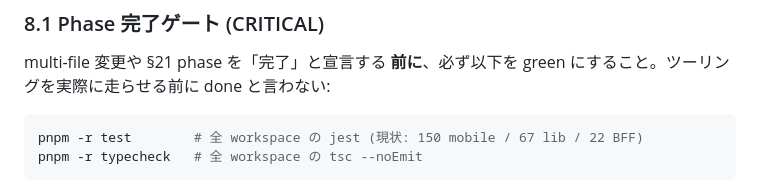
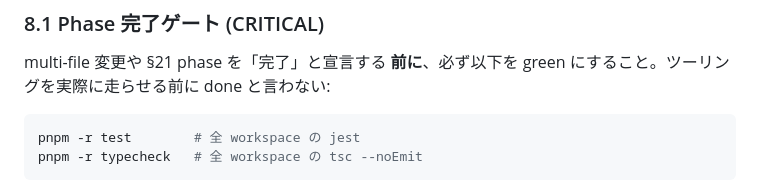
Before and after one commit to katokokoko/Seasonals, a Markdown page: CLAUDE.md, the part around the change. Rendered like a GitHub page.

````diff
--- a/CLAUDE.md
+++ b/CLAUDE.md
@@ -245,7 +245,7 @@ oracle 異常時は **常に止める方を選ぶ**。warning だけで素通り
 multi-file 変更や §21 phase を「完了」と宣言する **前に**、必ず以下を green にすること。ツーリングを実際に走らせる前に done と言わない:
 
 ```bash
-pnpm -r test        # 全 workspace の jest (現状: 150 mobile / 67 lib / 22 BFF)
+pnpm -r test        # 全 workspace の jest
 pnpm -r typecheck   # 全 workspace の tsc --noEmit
 ```
 
````
Also changed, not shown: docs/expo57-upgrade.md (added, +200 -0 lines).
